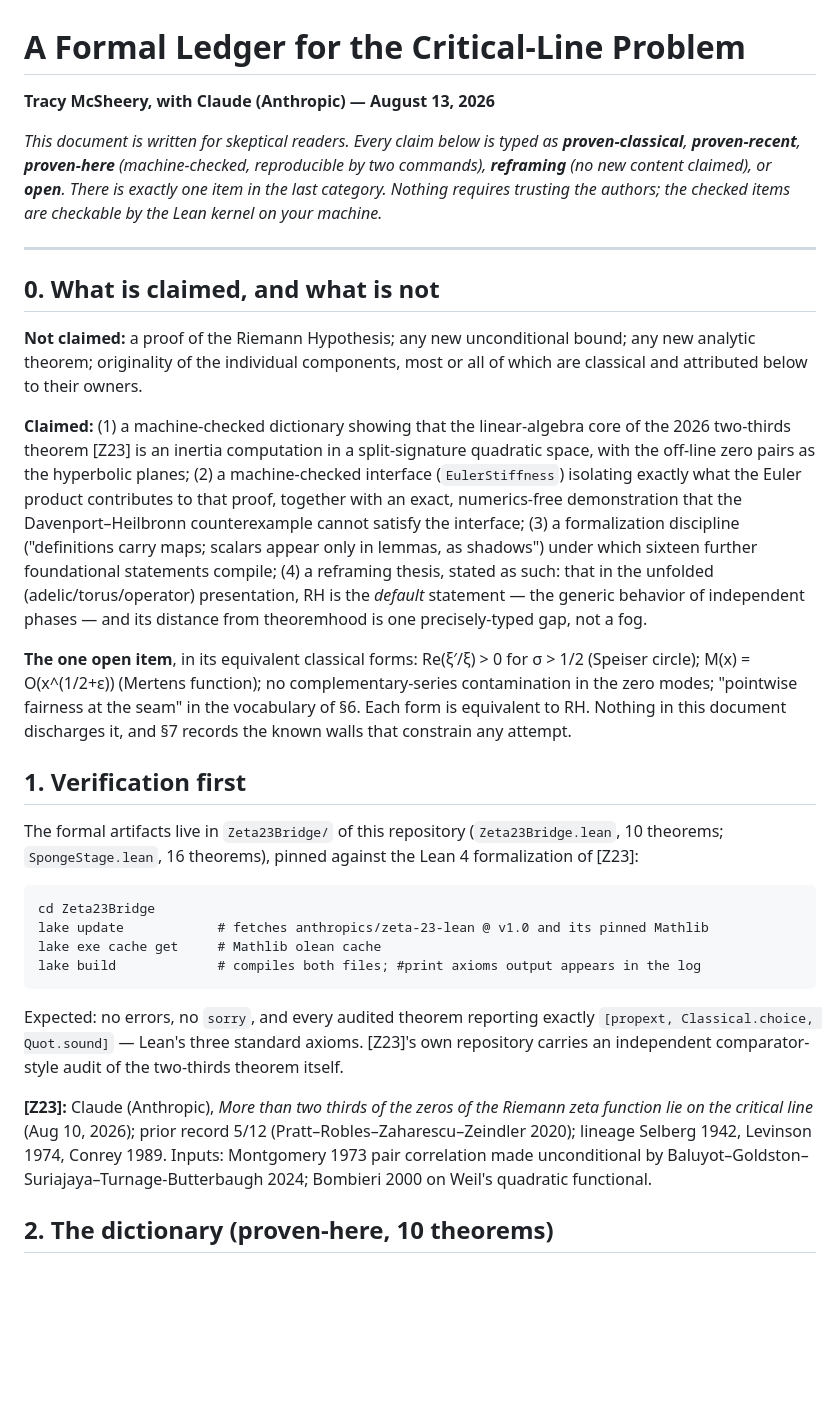
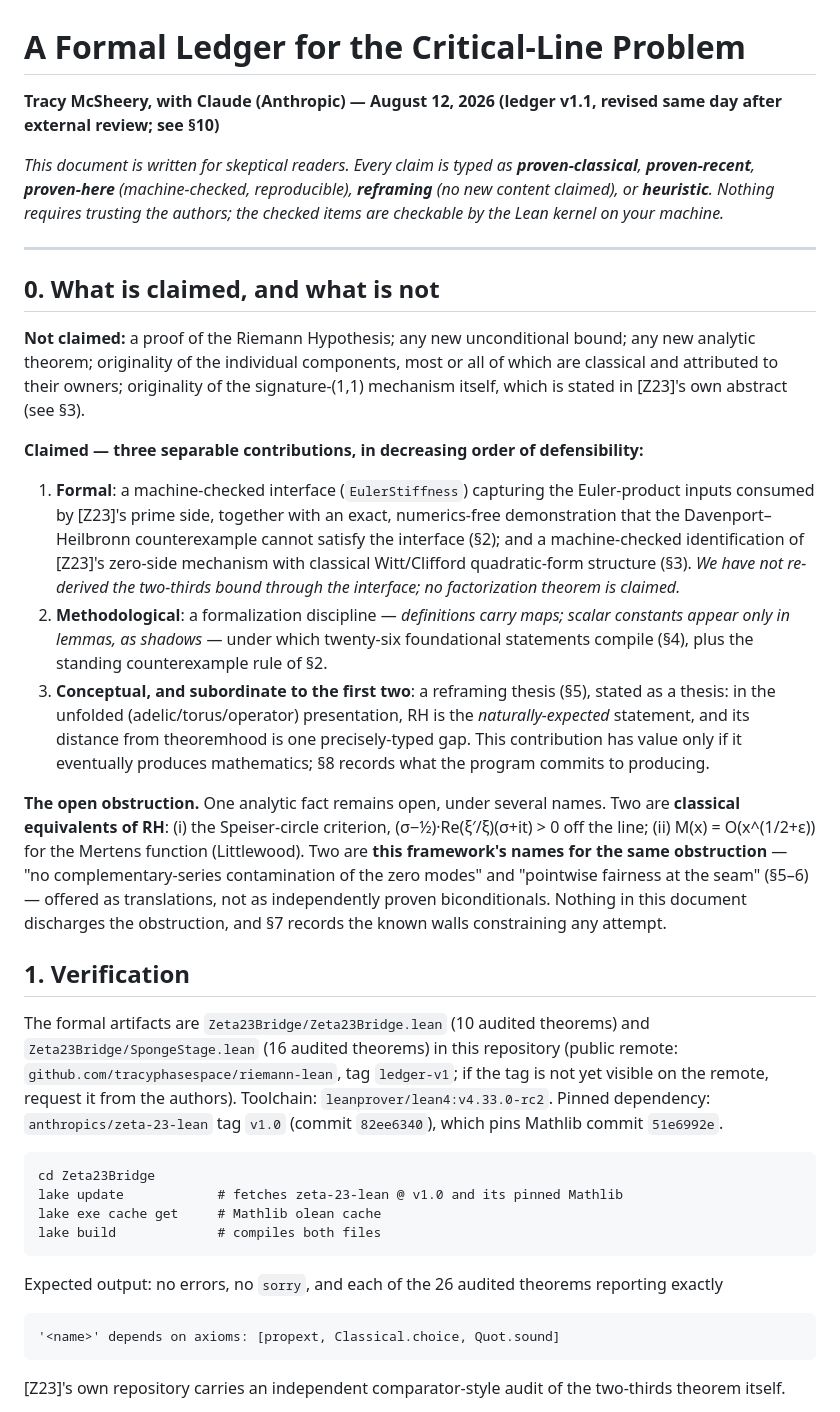
Before and after one commit to tracyphasespace/riemann-lean, a Markdown page: Papers/Critical_Line_Ledger_Aug2026.md, the part around one of its changes. Rendered like a GitHub page; blank space fills up the shorter version.

````diff
--- a/Papers/Critical_Line_Ledger_Aug2026.md
+++ b/Papers/Critical_Line_Ledger_Aug2026.md
@@ -1,33 +1,39 @@
 # A Formal Ledger for the Critical-Line Problem
 
-**Tracy McSheery, with Claude (Anthropic) — August 13, 2026**
+**Tracy McSheery, with Claude (Anthropic) — August 12, 2026 (ledger v1.1, revised same day after external review; see §10)**
 
-*This document is written for skeptical readers. Every claim below is typed as **proven-classical**, **proven-recent**, **proven-here** (machine-checked, reproducible by two commands), **reframing** (no new content claimed), or **open**. There is exactly one item in the last category. Nothing requires trusting the authors; the checked items are checkable by the Lean kernel on your machine.*
+*This document is written for skeptical readers. Every claim is typed as **proven-classical**, **proven-recent**, **proven-here** (machine-checked, reproducible), **reframing** (no new content claimed), or **heuristic**. Nothing requires trusting the authors; the checked items are checkable by the Lean kernel on your machine.*
 
 ---
 
 ## 0. What is claimed, and what is not
 
-**Not claimed:** a proof of the Riemann Hypothesis; any new unconditional bound; any new analytic theorem; originality of the individual components, most or all of which are classical and attributed below to their owners.
+**Not claimed:** a proof of the Riemann Hypothesis; any new unconditional bound; any new analytic theorem; originality of the individual components, most or all of which are classical and attributed to their owners; originality of the signature-(1,1) mechanism itself, which is stated in [Z23]'s own abstract (see §3).
 
-**Claimed:** (1) a machine-checked dictionary showing that the linear-algebra core of the 2026 two-thirds theorem [Z23] is an inertia computation in a split-signature quadratic space, with the off-line zero pairs as the hyperbolic planes; (2) a machine-checked interface (`EulerStiffness`) isolating exactly what the Euler product contributes to that proof, together with an exact, numerics-free demonstration that the Davenport–Heilbronn counterexample cannot satisfy the interface; (3) a formalization discipline ("definitions carry maps; scalars appear only in lemmas, as shadows") under which sixteen further foundational statements compile; (4) a reframing thesis, stated as such: that in the unfolded (adelic/torus/operator) presentation, RH is the *default* statement — the generic behavior of independent phases — and its distance from theoremhood is one precisely-typed gap, not a fog.
+**Claimed — three separable contributions, in decreasing order of defensibility:**
 
-**The one open item**, in its equivalent classical forms: Re(ξ′/ξ) > 0 for σ > 1/2 (Speiser circle); M(x) = O(x^(1/2+ε)) (Mertens function); no complementary-series contamination in the zero modes; "pointwise fairness at the seam" in the vocabulary of §6. Each form is equivalent to RH. Nothing in this document discharges it, and §7 records the known walls that constrain any attempt.
+1. **Formal**: a machine-checked interface (`EulerStiffness`) capturing the Euler-product inputs consumed by [Z23]'s prime side, together with an exact, numerics-free demonstration that the Davenport–Heilbronn counterexample cannot satisfy the interface (§2); and a machine-checked identification of [Z23]'s zero-side mechanism with classical Witt/Clifford quadratic-form structure (§3). *We have not re-derived the two-thirds bound through the interface; no factorization theorem is claimed.*
+2. **Methodological**: a formalization discipline — *definitions carry maps; scalar constants appear only in lemmas, as shadows* — under which twenty-six foundational statements compile (§4), plus the standing counterexample rule of §2.
+3. **Conceptual, and subordinate to the first two**: a reframing thesis (§5), stated as a thesis: in the unfolded (adelic/torus/operator) presentation, RH is the *naturally-expected* statement, and its distance from theoremhood is one precisely-typed gap. This contribution has value only if it eventually produces mathematics; §8 records what the program commits to producing.
 
-## 1. Verification first
+**The open obstruction.** One analytic fact remains open, under several names. Two are **classical equivalents of RH**: (i) the Speiser-circle criterion, (σ−½)·Re(ξ′/ξ)(σ+it) > 0 off the line; (ii) M(x) = O(x^(1/2+ε)) for the Mertens function (Littlewood). Two are **this framework's names for the same obstruction** — "no complementary-series contamination of the zero modes" and "pointwise fairness at the seam" (§5–6) — offered as translations, not as independently proven biconditionals. Nothing in this document discharges the obstruction, and §7 records the known walls constraining any attempt.
 
-The formal artifacts live in `Zeta23Bridge/` of this repository (`Zeta23Bridge.lean`, 10 theorems; `SpongeStage.lean`, 16 theorems), pinned against the Lean 4 formalization of [Z23]:
+## 1. Verification
+
+The formal artifacts are `Zeta23Bridge/Zeta23Bridge.lean` (10 audited theorems) and `Zeta23Bridge/SpongeStage.lean` (16 audited theorems) in this repository (public remote: `github.com/tracyphasespace/riemann-lean`, tag `ledger-v1`; if the tag is not yet visible on the remote, request it from the authors). Toolchain: `leanprover/lean4:v4.33.0-rc2`. Pinned dependency: `anthropics/zeta-23-lean` tag `v1.0` (commit `82ee6340`), which pins Mathlib commit `51e6992e`.
 
 ```
 cd Zeta23Bridge
-lake update            # fetches anthropics/zeta-23-lean @ v1.0 and its pinned Mathlib
+lake update            # fetches zeta-23-lean @ v1.0 and its pinned Mathlib
 lake exe cache get     # Mathlib olean cache
-lake build             # compiles both files; #print axioms output appears in the log
+lake build             # compiles both files
 ```
 
-Expected: no errors, no `sorry`, and every audited theorem reporting exactly `[propext, Classical.choice, Quot.sound]` — Lean's three standard axioms. [Z23]'s own repository carries an independent comparator-style audit of the two-thirds theorem itself.
+Expected output: no errors, no `sorry`, and each of the 26 audited theorems reporting exactly
 
-**[Z23]:** Claude (Anthropic), *More than two thirds of the zeros of the Riemann zeta function lie on the critical line* (Aug 10, 2026); prior record 5/12 (Pratt–Robles–Zaharescu–Zeindler 2020); lineage Selberg 1942, Levinson 1974, Conrey 1989. Inputs: Montgomery 1973 pair correlation made unconditional by Baluyot–Goldston–Suriajaya–Turnage-Butterbaugh 2024; Bombieri 2000 on Weil's quadratic functional.
+```
+'<name>' depends on axioms: [propext, Classical.choice, Quot.sound]
+```
 
-## 2. The dictionary (proven-here, 10 theorems)
+[Z23]'s own repository carries an independent comparator-style audit of the two-thirds theorem itself.
 
````
Also changed, not shown: other parts of Papers/Critical_Line_Ledger_Aug2026.md (+45 -53 lines), Papers/CliffordNN_TwoThirds_Aug2026.md (+2 -0 lines).
